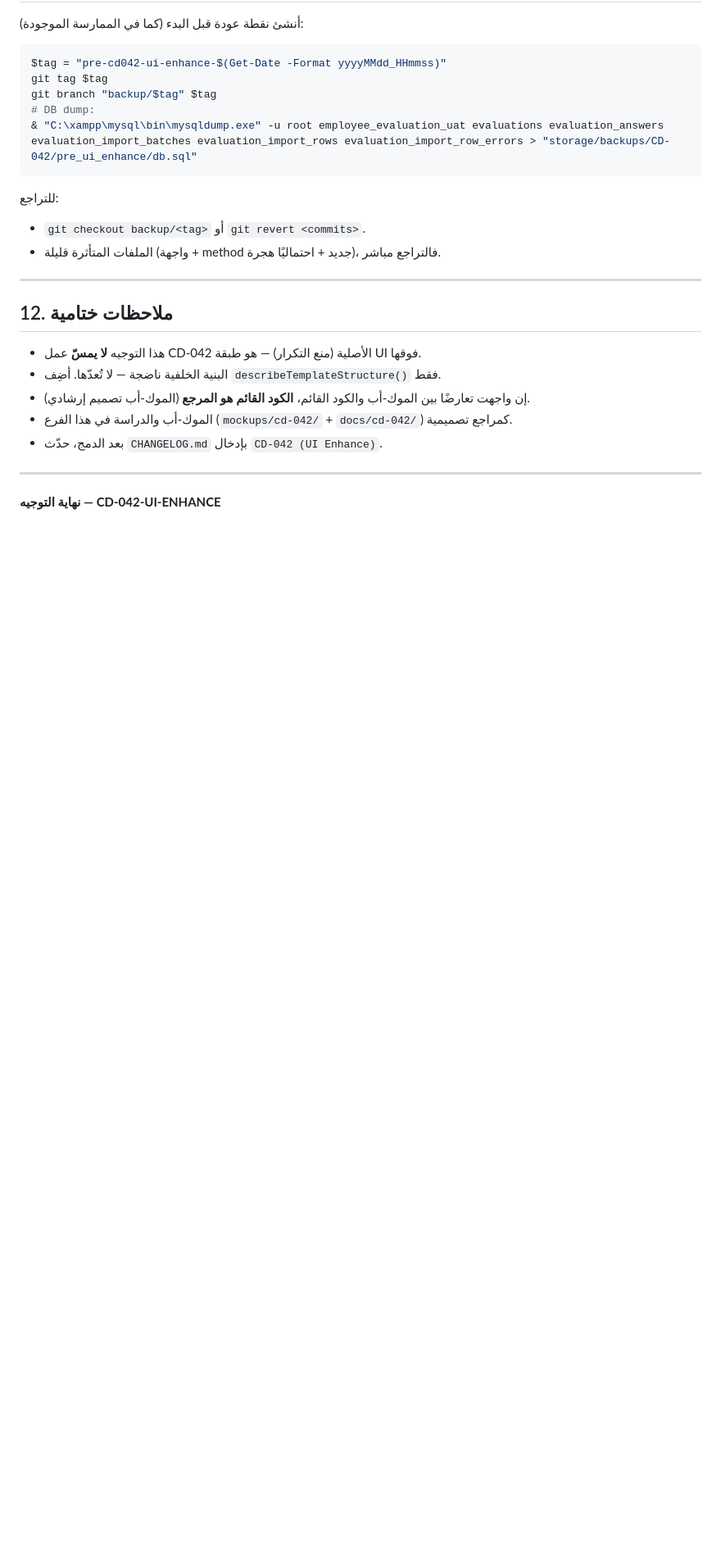
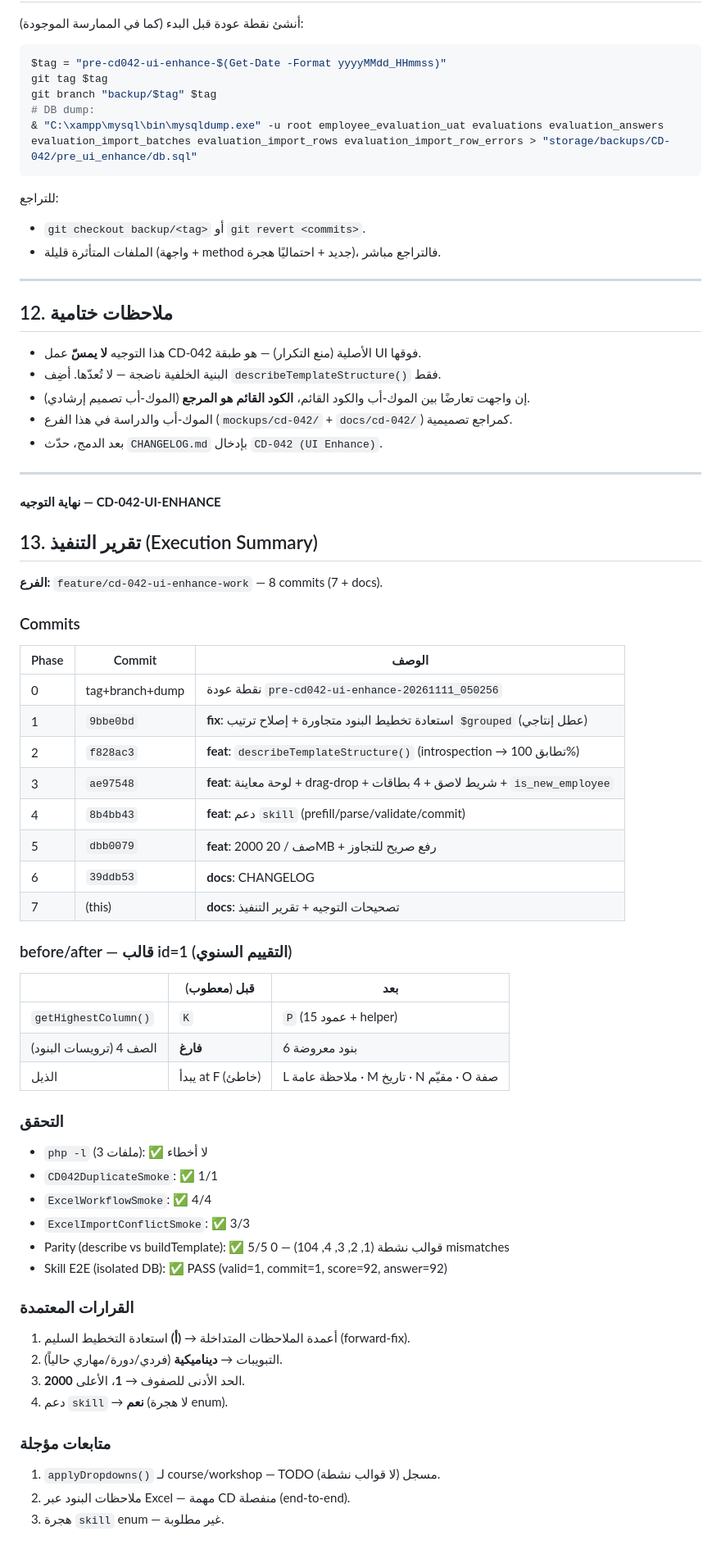
Before and after one commit to hussen200555ali-maker/employee-evaluation, a Markdown page: CD-042_UI_Enhance_Directive.md, the part around one of its changes. Shown at 82% size. GitHub-like rendering; blank space fills up the shorter version.

Commit message:
docs(CD-042): apply post-review corrections + execution summary to directive

```diff
--- a/CD-042_UI_Enhance_Directive.md
+++ b/CD-042_UI_Enhance_Directive.md
@@ -305,3 +318,46 @@ git branch "backup/$tag" $tag
 **نهاية التوجيه — CD-042-UI-ENHANCE**
 
 </div>
+
+
+## 13. تقرير التنفيذ (Execution Summary)
+
+**الفرع:** `feature/cd-042-ui-enhance-work` — 8 commits (7 + docs).
+
+### Commits
+| Phase | Commit | الوصف |
+|---|---|---|
+| 0 | tag+branch+dump | نقطة عودة `pre-cd042-ui-enhance-20261111_050256` |
+| 1 | `9bbe0bd` | **fix**: استعادة تخطيط البنود متجاورة + إصلاح ترتيب `$grouped` (عطل إنتاجي) |
+| 2 | `f828ac3` | **feat**: `describeTemplateStructure()` (introspection → تطابق 100%) |
+| 3 | `ae97548` | **feat**: لوحة معاينة + drag-drop + شريط لاصق + 4 بطاقات + `is_new_employee` |
+| 4 | `8b4bb43` | **feat**: دعم `skill` (prefill/parse/validate/commit) |
+| 5 | `dbb0079` | **feat**: 2000 صف / 20MB + رفع صريح للتجاوز |
+| 6 | `39ddb53` | **docs**: CHANGELOG |
+| 7 | (this) | **docs**: تصحيحات التوجيه + تقرير التنفيذ |
+
+### before/after — قالب id=1 (التقييم السنوي)
+| | قبل (معطوب) | بعد |
+|---|---|---|
+| `getHighestColumn()` | `K` | `P` (15 عمود + helper) |
+| الصف 4 (ترويسات البنود) | **فارغ** | 6 بنود معروضة |
+| الذيل | يبدأ at F (خاطئ) | L ملاحظة عامة · M تاريخ · N مقيّم · O صفة |
+
+### التحقق
+- `php -l` (3 ملفات): ✅ لا أخطاء
+- `CD042DuplicateSmoke`: ✅ 1/1
+- `ExcelWorkflowSmoke`: ✅ 4/4
+- `ExcelImportConflictSmoke`: ✅ 3/3
+- Parity (describe vs buildTemplate): ✅ 5/5 قوالب نشطة (1, 2, 3, 4, 104) — 0 mismatches
+- Skill E2E (isolated DB): ✅ PASS (valid=1, commit=1, score=92, answer=92)
+
+### القرارات المعتمدة
+1. أعمدة الملاحظات المتداخلة → **(أ)** استعادة التخطيط السليم (forward-fix).
+2. التبويبات → **ديناميكية** (فردي/دورة/مهاري حالياً).
+3. الحد الأدنى للصفوف → **1**، الأعلى **2000**.
+4. دعم `skill` → **نعم** (لا هجرة enum).
+
+### متابعات مؤجلة
+1. `applyDropdowns()` لـ course/workshop — TODO مسجل (لا قوالب نشطة).
+2. ملاحظات البنود عبر Excel — مهمة CD منفصلة (end-to-end).
+3. هجرة `skill` enum — غير مطلوبة.
```
Also changed, not shown: other parts of CD-042_UI_Enhance_Directive.md (+13 -0 lines).
